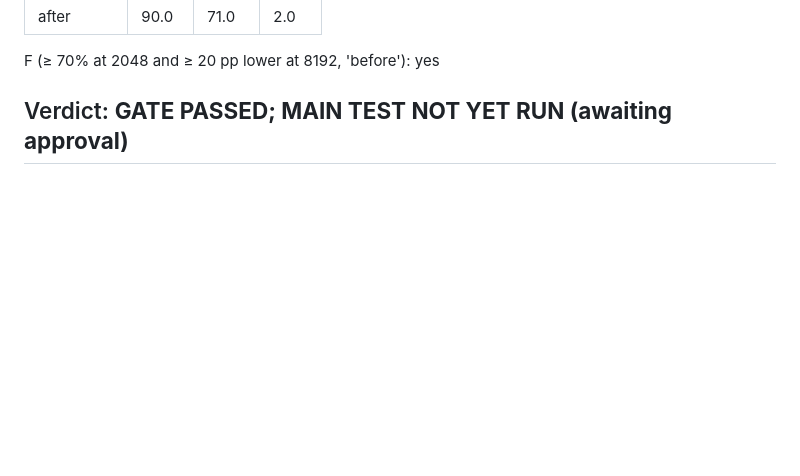
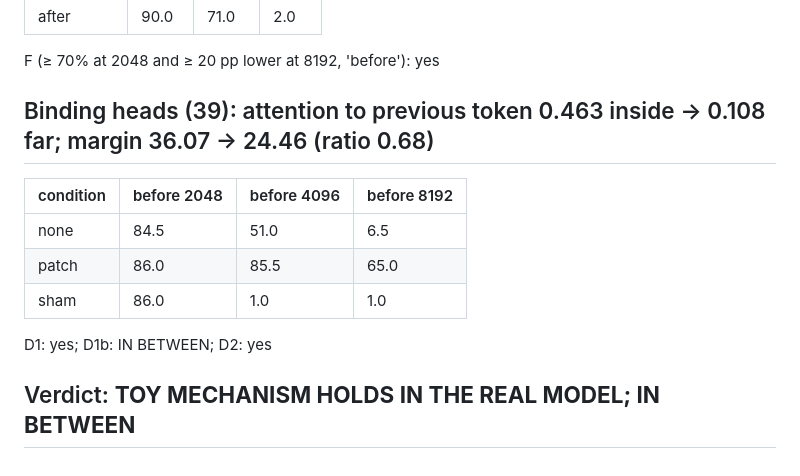
Before and after one commit to ProgramComputer/gate-length-pilot, a Markdown page: results6/decision.md, the part around the change. GitHub-like rendering; blank space fills up the shorter version.

```diff
--- a/results6/decision.md
+++ b/results6/decision.md
@@ -20,4 +20,14 @@ Chosen k: 16
 
 F (≥ 70% at 2048 and ≥ 20 pp lower at 8192, 'before'): yes
 
-## Verdict: **GATE PASSED; MAIN TEST NOT YET RUN (awaiting approval)**
+## Binding heads (39): attention to previous token 0.463 inside → 0.108 far; margin 36.07 → 24.46 (ratio 0.68)
+
+| condition | before 2048 | before 4096 | before 8192 |
+|---|---|---|---|
+| none | 84.5 | 51.0 | 6.5 |
+| patch | 86.0 | 85.5 | 65.0 |
+| sham | 86.0 | 1.0 | 1.0 |
+
+D1: yes; D1b: IN BETWEEN; D2: yes
+
+## Verdict: **TOY MECHANISM HOLDS IN THE REAL MODEL; IN BETWEEN**
```
Also changed, not shown: PREREGISTRATION-6.md (+10 -1 lines), README.md (+5 -0 lines), RESULTS-6.md (added, +85 -0 lines), figures/fig13_pilot6_real_model.png (added), 7 other files.
